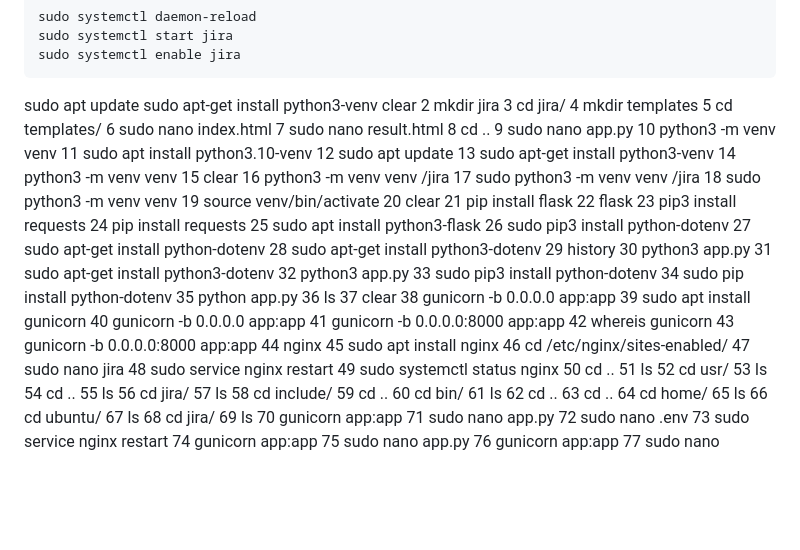
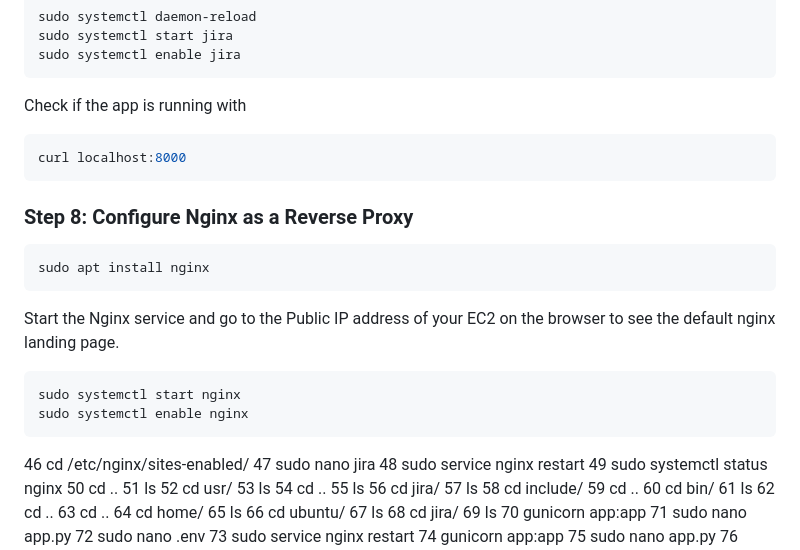
Before and after one commit to CloudSantosh/jira_ticket_nginx_gunicorn_flask_application, a Markdown page: README.md, the part around the change. Drawn GitHub-style; blank space fills up the shorter version.

````diff
--- a/README.md
+++ b/README.md
@@ -189,53 +189,24 @@ sudo systemctl start jira
 sudo systemctl enable jira
 ```
 
-sudo apt update
-sudo apt-get install python3-venv
-clear
-    2  mkdir jira
-    3  cd jira/
-    4  mkdir templates
-    5  cd templates/
-    6  sudo nano index.html
-    7  sudo nano result.html
-    8  cd ..
-    9  sudo nano app.py
-   10  python3 -m venv venv
-   11  sudo apt install python3.10-venv
-   12  sudo apt update
-   13  sudo apt-get install python3-venv
-   14  python3 -m venv venv
-   15  clear
-   16  python3 -m venv venv /jira
-   17  sudo python3 -m venv venv /jira
-   18  sudo python3 -m venv venv
-   19  source venv/bin/activate
-   20  clear
-   21  pip install flask
-   22  flask
-   23  pip3 install requests
-   24  pip install requests
-   25  sudo apt install python3-flask
-   26  sudo pip3 install python-dotenv
-   27  sudo apt-get  install python-dotenv
-   28  sudo apt-get  install python3-dotenv
-   29  history
-   30  python3 app.py
-   31  sudo apt-get install python3-dotenv
-   32  python3 app.py
-   33  sudo pip3 install python-dotenv
-   34  sudo pip install python-dotenv
-   35  python app.py
-   36  ls
-   37  clear
-   38  gunicorn -b 0.0.0.0 app:app
-   39  sudo apt install gunicorn
-   40  gunicorn -b 0.0.0.0 app:app
-   41  gunicorn -b 0.0.0.0:8000 app:app
-   42  whereis gunicorn
-   43  gunicorn -b 0.0.0.0:8000 app:app
-   44  nginx
-   45  sudo apt install nginx
+Check if the app is running with
+
+
+```python
+curl localhost:8000
+```
+
+### Step 8: **Configure Nginx as a Reverse Proxy**
+```python
+sudo apt install nginx
+```
+Start the Nginx service and go to the Public IP address of your EC2 on the browser to see the default nginx landing page.
+```python
+sudo systemctl start nginx
+sudo systemctl enable nginx
+```
+
+
    46  cd /etc/nginx/sites-enabled/
    47  sudo nano jira
    48  sudo service nginx restart
````
